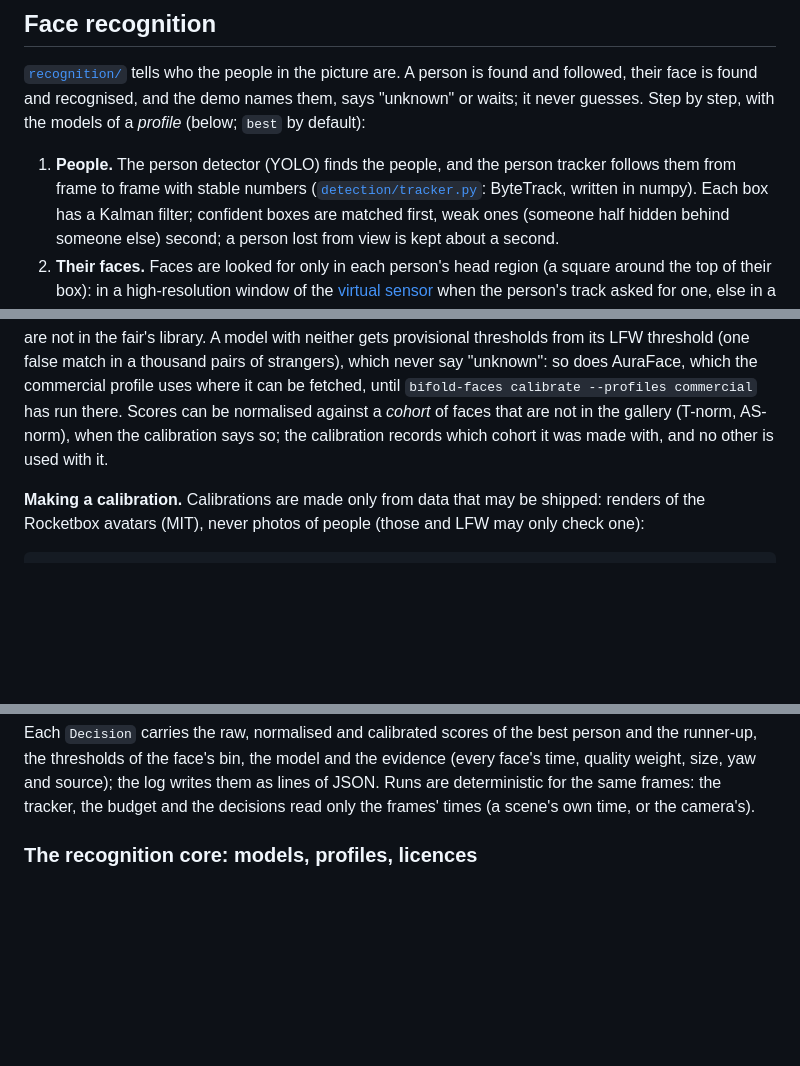
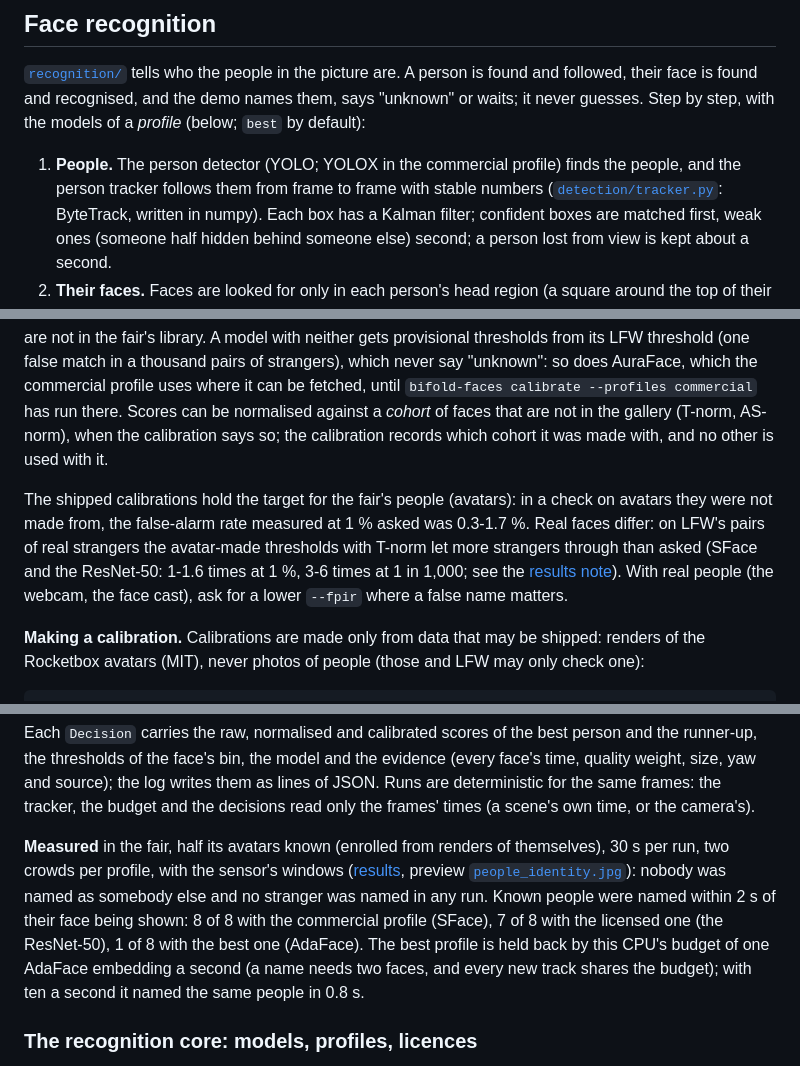
Before and after one commit to j-moeller/bifold-demo, a Markdown page: README.md, 3 parts joined by grey strips. Rendered like a GitHub page; blank space fills up the shorter version.

```diff
--- a/README.md
+++ b/README.md
@@ -801,8 +801,9 @@ recognised, and the demo names them, says "unknown" or waits; it never
 guesses. Step by step, with the models of a *profile* (below; `best` by
 default):
 
-1. **People.** The person detector (YOLO) finds the people, and the person
-   tracker follows them from frame to frame with stable numbers
+1. **People.** The person detector (YOLO; YOLOX in the commercial profile)
+   finds the people, and the person tracker follows them from frame to frame
+   with stable numbers
    ([`detection/tracker.py`](src/bifold_demo/detection/tracker.py): ByteTrack,
    written in numpy). Each box has a Kalman filter; confident boxes are
    matched first, weak ones (someone half hidden behind someone else) second;
@@ -919,6 +920,15 @@ normalised against a *cohort* of faces that are not in the gallery (T-norm,
 AS-norm), when the calibration says so; the calibration records which cohort
 it was made with, and no other is used with it.
 
+The shipped calibrations hold the target for the fair's people (avatars): in
+a check on avatars they were not made from, the false-alarm rate measured at
+1 % asked was 0.3-1.7 %. Real faces differ: on LFW's pairs of real strangers
+the avatar-made thresholds with T-norm let more strangers through than asked
+(SFace and the ResNet-50: 1-1.6 times at 1 %, 3-6 times at 1 in 1,000; see
+the [results note](docs/research/face_recognition_f2_results.md)). With real
+people (the webcam, the face cast), ask for a lower `--fpir` where a false
+name matters.
+
 **Making a calibration.** Calibrations are made only from data that may be
 shipped: renders of the Rocketbox avatars (MIT), never photos of people (those
 and LFW may only check one):
@@ -983,6 +993,17 @@ evidence (every face's time, quality weight, size, yaw and source); the log
 writes them as lines of JSON. Runs are deterministic for the same frames: the
 tracker, the budget and the decisions read only the frames' times (a scene's own
 time, or the camera's).
+
+**Measured** in the fair, half its avatars known (enrolled from renders of
+themselves), 30 s per run, two crowds per profile, with the sensor's windows
+([results](docs/research/face_recognition_f2_results.md), preview
+[`people_identity.jpg`](docs/previews/people_identity.jpg)): nobody was named
+as somebody else and no stranger was named in any run. Known people were
+named within 2 s of their face being shown: 8 of 8 with the commercial
+profile (SFace), 7 of 8 with the licensed one (the ResNet-50), 1 of 8 with
+the best one (AdaFace). The best profile is held back by this CPU's budget of
+one AdaFace embedding a second (a name needs two faces, and every new track
+shares the budget); with ten a second it named the same people in 0.8 s.
 
 ### The recognition core: models, profiles, licences
 
```
Also changed, not shown: docs/previews/README.md (+11 -0 lines), docs/research/face_recognition_f2_results.md (added, +312 -0 lines), docs/previews/people_identity.jpg (added).
